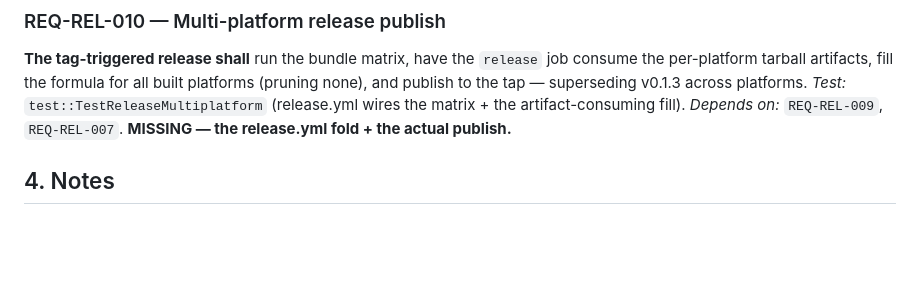
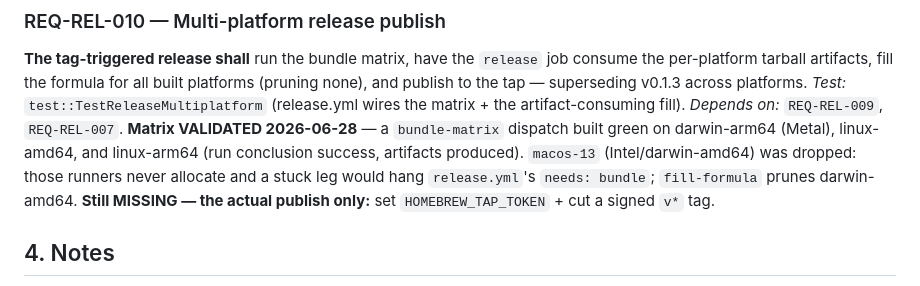
Before and after one commit to rtmx-ai/aegis-cli, a Markdown page: docs/requirements/packaging.md, the part around the change. GitHub-like rendering; blank space fills up the shorter version.

Commit message:
docs(rel): record REL-010 bundle matrix VALIDATED (3 platforms green, macos-13 dropped)
Co-Authored-By: Claude Opus 4.8 (1M context) <noreply@anthropic.com>

```diff
--- a/docs/requirements/packaging.md
+++ b/docs/requirements/packaging.md
@@ -132,7 +132,11 @@ the matrix's real-runner validation is part of REL-010.**
 per-platform tarball artifacts, fill the formula for all built platforms (pruning none), and
 publish to the tap — superseding v0.1.3 across platforms. *Test:* `test::TestReleaseMultiplatform`
 (release.yml wires the matrix + the artifact-consuming fill). *Depends on:* `REQ-REL-009`,
-`REQ-REL-007`. **MISSING — the release.yml fold + the actual publish.**
+`REQ-REL-007`. **Matrix VALIDATED 2026-06-28** — a `bundle-matrix` dispatch built green on
+darwin-arm64 (Metal), linux-amd64, and linux-arm64 (run conclusion success, artifacts produced).
+`macos-13` (Intel/darwin-amd64) was dropped: those runners never allocate and a stuck leg would
+hang `release.yml`'s `needs: bundle`; `fill-formula` prunes darwin-amd64. **Still MISSING — the
+actual publish only:** set `HOMEBREW_TAP_TOKEN` + cut a signed `v*` tag.
 
 ## 4. Notes
 
```
